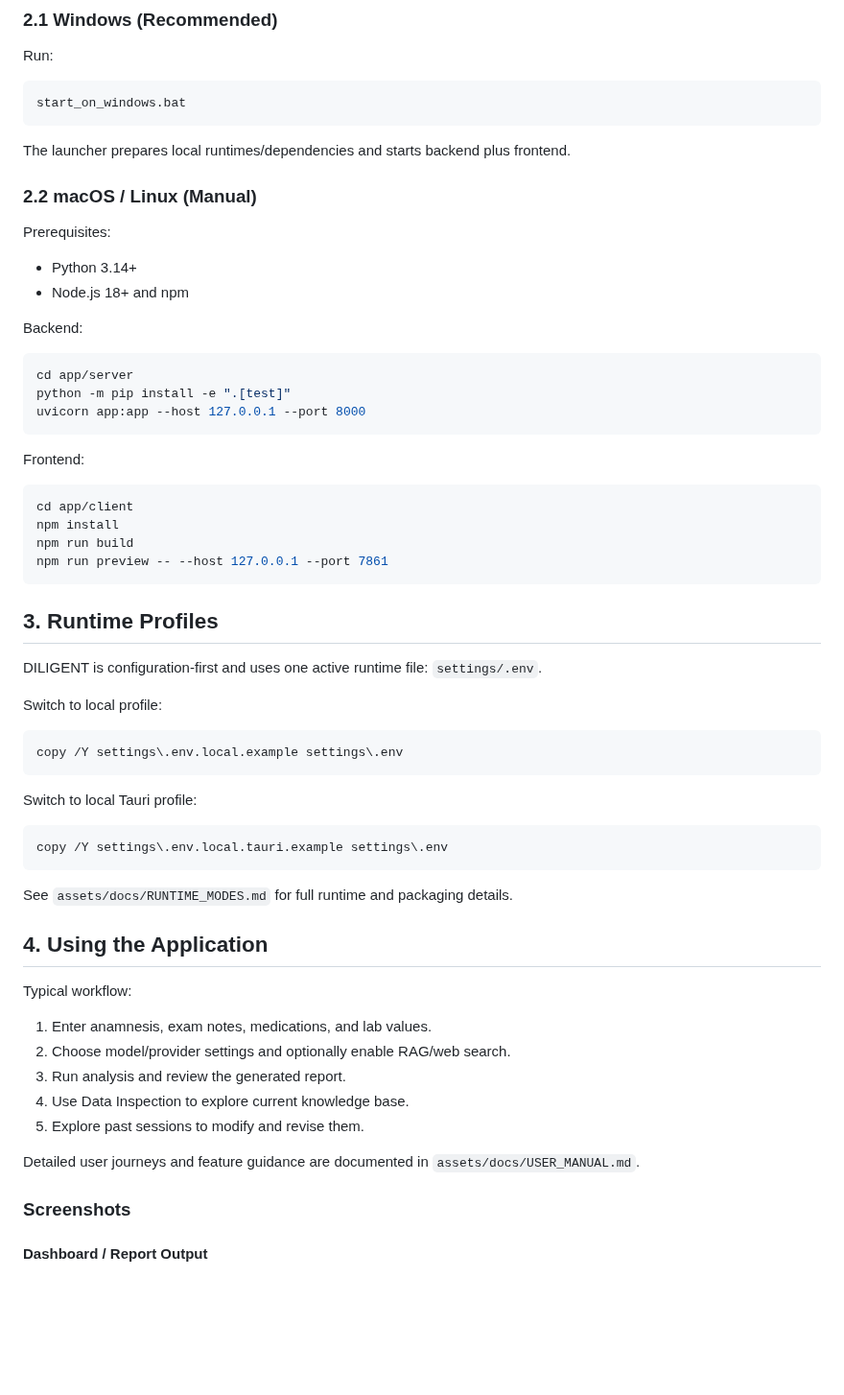
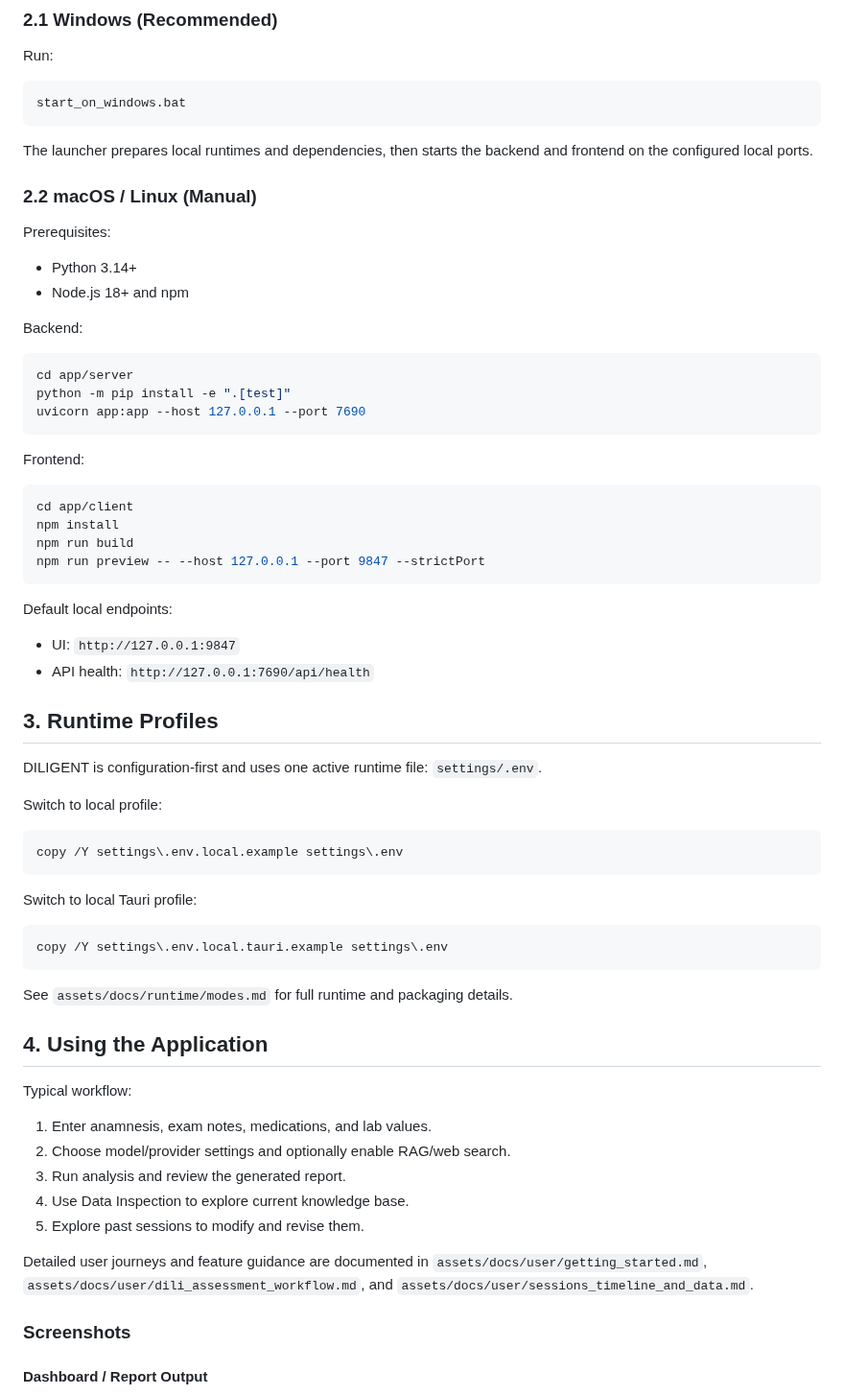
Before and after one commit to CTCycle/DILIGENT-Clinical-Copilot, a Markdown page: README.md, the part around one of its changes. Shown at 96% size. Drawn GitHub-style; blank space fills up the shorter version.

````diff
--- a/README.md
+++ b/README.md
@@ -18,7 +18,7 @@ Run:
 start_on_windows.bat
 ```
 
-The launcher prepares local runtimes/dependencies and starts backend plus frontend.
+The launcher prepares local runtimes and dependencies, then starts the backend and frontend on the configured local ports.
 
 ### 2.2 macOS / Linux (Manual)
 Prerequisites:
@@ -29,7 +29,7 @@ Backend:
 ```bash
 cd app/server
 python -m pip install -e ".[test]"
-uvicorn app:app --host 127.0.0.1 --port 8000
+uvicorn app:app --host 127.0.0.1 --port 7690
 ```
 
 Frontend:
@@ -37,8 +37,12 @@ Frontend:
 cd app/client
 npm install
 npm run build
-npm run preview -- --host 127.0.0.1 --port 7861
+npm run preview -- --host 127.0.0.1 --port 9847 --strictPort
 ```
+
+Default local endpoints:
+- UI: `http://127.0.0.1:9847`
+- API health: `http://127.0.0.1:7690/api/health`
 
 ## 3. Runtime Profiles
 DILIGENT is configuration-first and uses one active runtime file: `settings/.env`.
@@ -53,7 +57,7 @@ Switch to local Tauri profile:
 copy /Y settings\.env.local.tauri.example settings\.env
 ```
 
-See `assets/docs/RUNTIME_MODES.md` for full runtime and packaging details.
+See `assets/docs/runtime/modes.md` for full runtime and packaging details.
 
 ## 4. Using the Application
 Typical workflow:
@@ -63,7 +67,7 @@ Typical workflow:
 4. Use Data Inspection to explore current knowledge base.
 5. Explore past sessions to modify and revise them.
 
-Detailed user journeys and feature guidance are documented in `assets/docs/USER_MANUAL.md`.
+Detailed user journeys and feature guidance are documented in `assets/docs/user/getting_started.md`, `assets/docs/user/dili_assessment_workflow.md`, and `assets/docs/user/sessions_timeline_and_data.md`.
 
 ### Screenshots
 
````
Also changed, not shown: other parts of README.md (+12 -10 lines), assets/figures/dashboard.png, assets/figures/data-inspection.png, assets/figures/model-detail.png, assets/figures/session-inspection.png, 3 other files.
